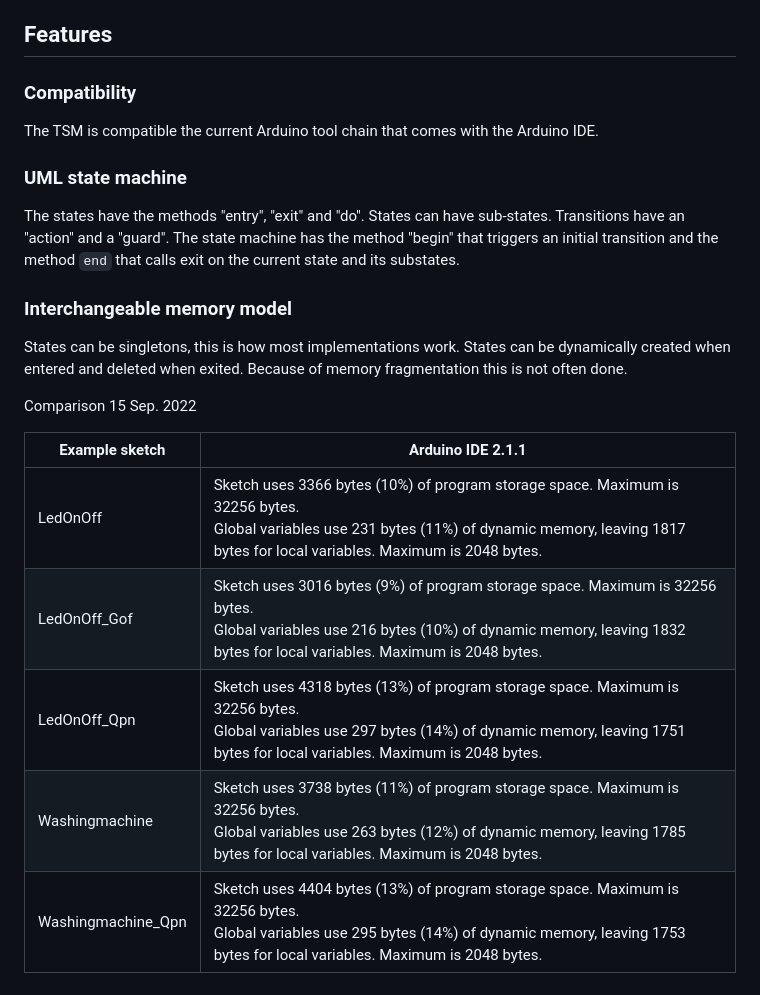
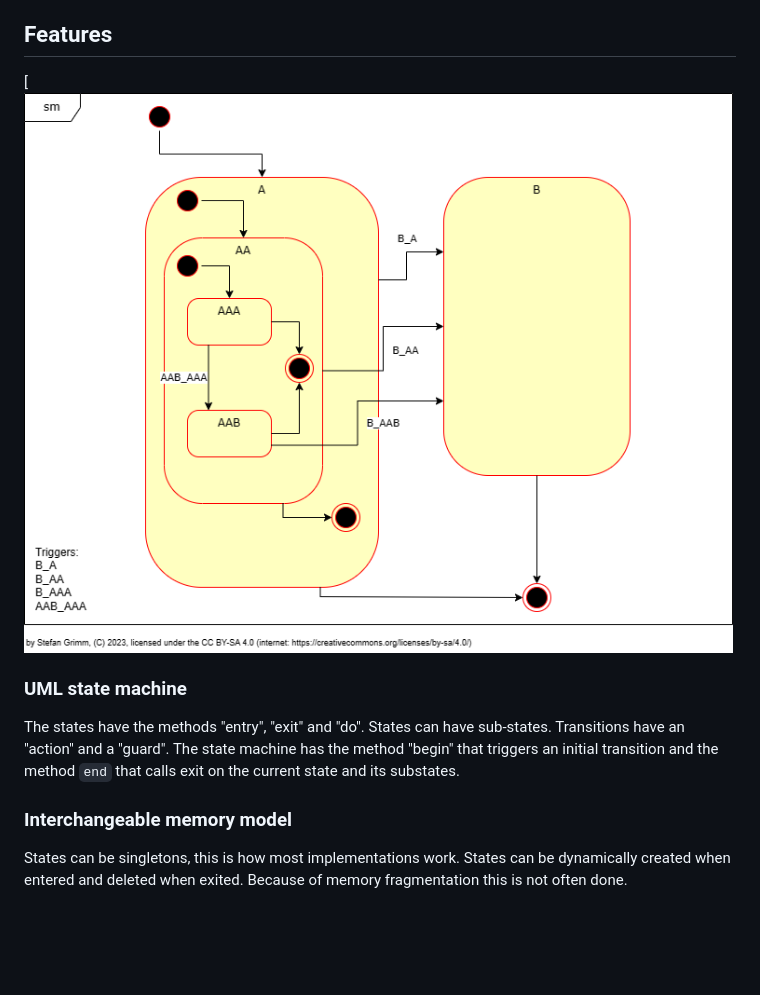
Before and after one commit to mrstefangrimm/TemplateStateMachine, a Markdown page: README.md, the part around one of its changes. Drawn GitHub-style; pictures changed too: docs/sm_example.png (added); blank space fills up the shorter version.

```diff
--- a/README.md
+++ b/README.md
@@ -22,9 +68,9 @@ While I was thinking how I could use C++ templates to generate a state machine f
 
 ## Features
 
-### Compatibility
+[![statemachine example](docs/sm_example.png)
 
-The TSM is compatible the current Arduino tool chain that comes with the Arduino IDE.
+
 
 ### UML state machine
 
@@ -33,25 +79,3 @@ The states have the methods "entry", "exit" and "do".  States can have sub-state
 ### Interchangeable memory model
 
 States can be singletons, this is how most implementations work. States can be dynamically created when entered and deleted when exited. Because of memory fragmentation this is not often done.
-
-
-
-
-
-
-
-
-
-
-
-
-
-Comparison 15 Sep. 2022
-
-| Example sketch     | Arduino IDE 2.1.1                                           |
-| ------------------ | ------------------------------------------------------------ |
-| LedOnOff           | Sketch uses 3366 bytes (10%) of program storage space. Maximum is 32256 bytes.<br/>Global variables use 231 bytes (11%) of dynamic memory, leaving 1817 bytes for local variables. Maximum is 2048 bytes. |
-| LedOnOff_Gof       | Sketch uses 3016 bytes (9%) of program storage space. Maximum is 32256 bytes.<br/>Global variables use 216 bytes (10%) of dynamic memory, leaving 1832 bytes for local variables. Maximum is 2048 bytes. |
-| LedOnOff_Qpn       | Sketch uses 4318 bytes (13%) of program storage space. Maximum is 32256 bytes.<br/>Global variables use 297 bytes (14%) of dynamic memory, leaving 1751 bytes for local variables. Maximum is 2048 bytes. |
-| Washingmachine     | Sketch uses 3738 bytes (11%) of program storage space. Maximum is 32256 bytes.<br/>Global variables use 263 bytes (12%) of dynamic memory, leaving 1785 bytes for local variables. Maximum is 2048 bytes. |
-| Washingmachine_Qpn | Sketch uses 4404 bytes (13%) of program storage space. Maximum is 32256 bytes.<br/>Global variables use 295 bytes (14%) of dynamic memory, leaving 1753 bytes for local variables. Maximum is 2048 bytes. |
```
Also changed, not shown: other parts of README.md (+51 -5 lines), 10 other files.
